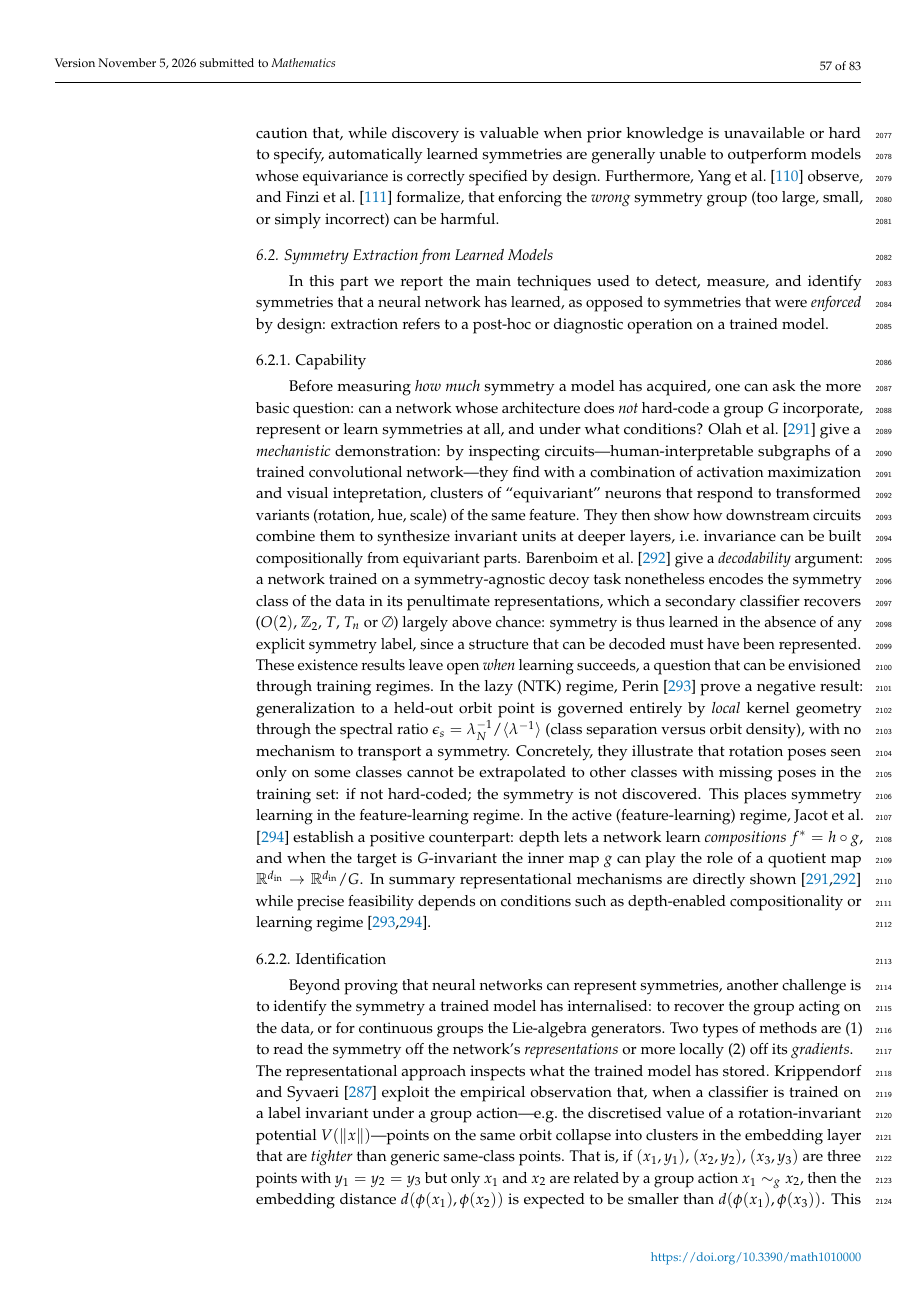
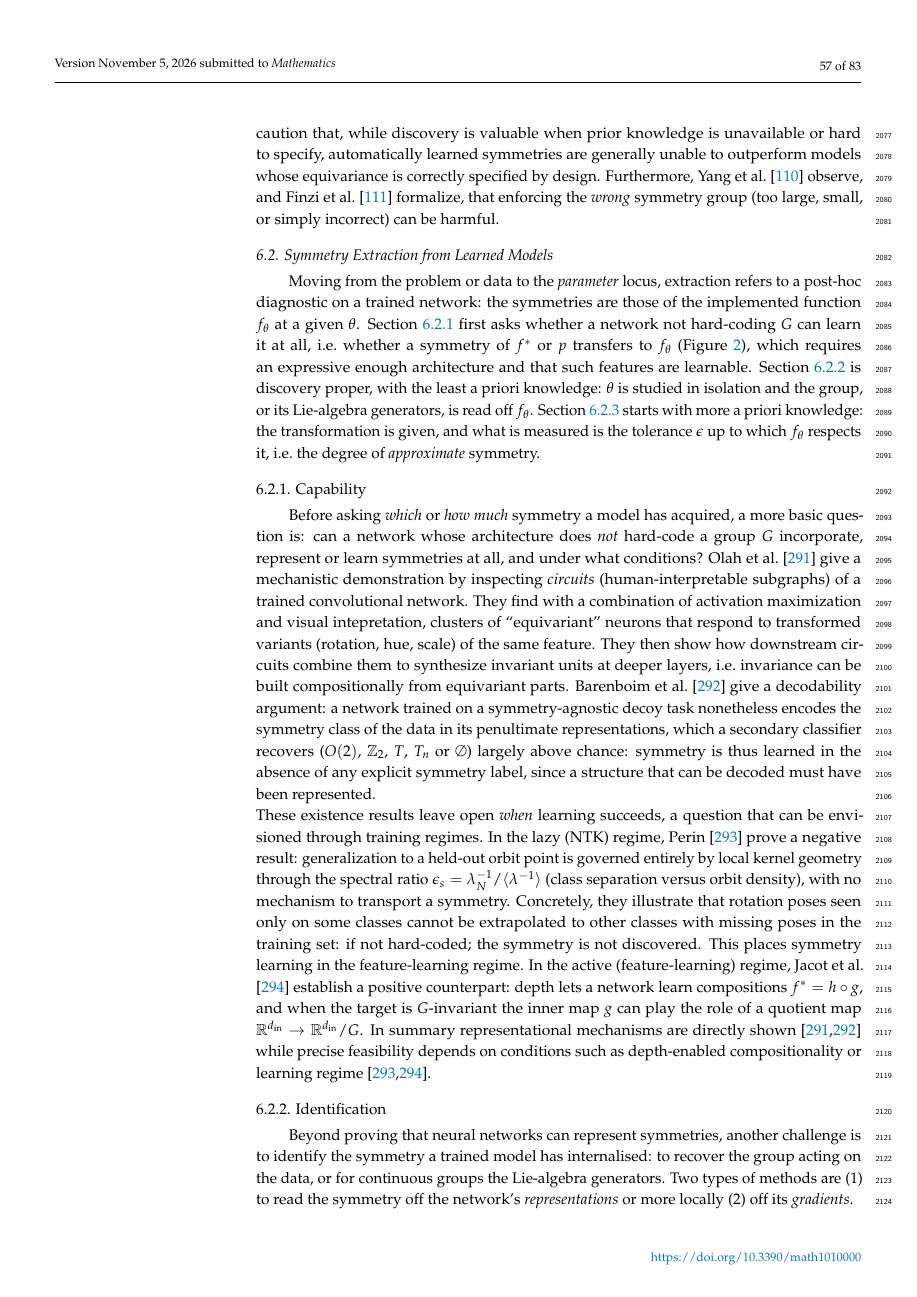
Before and after one commit to PierrickLeroy/Symmetries-in-Deep-Learning-a-Survey, a LaTeX paper (main.tex): page 57 of 83. Compiled offline with pdfLaTeX.

Commit message:
header Symmetry Extraction from Learned Models

```diff
--- a/main.tex
+++ b/main.tex
@@ -2251,23 +2251,27 @@ Furthermore, \citet{yang2023p4icml} observe, and \citet{finzi2021anips} formaliz
 
 
 \subsection{Symmetry Extraction from Learned Models}\label{sec:sym-extract-model}
-In this part we report the main techniques used to detect, measure, and identify symmetries that a neural network has learned, as opposed to symmetries that were \emph{enforced} by design: extraction refers to a post-hoc or diagnostic operation on a trained model.
-
-
-\subsubsection{Capability}
+Moving from the problem or data to the \emph{parameter} locus, extraction refers to a post-hoc diagnostic on a trained network: the symmetries are those of the implemented function $f_\theta$ at a given $\theta$.
+\Cref{sec:disco-capability} first asks whether a network not hard-coding $G$ can learn it at all, i.e.\ whether a symmetry of $f^*$ or $p$ transfers to $f_\theta$ (\Cref{fig:sym-loci}), which requires an expressive enough architecture and that such features are learnable.
+\Cref{sec:disco-identification} is discovery proper, with the least a priori knowledge: $\theta$ is studied in isolation and the group, or its Lie-algebra generators, is read off $f_\theta$.
+\Cref{sec:sym-quantification} starts with more a priori knowledge: the transformation is given, and what is measured is the tolerance $\epsilon$ up to which $f_\theta$ respects it, i.e.\ the degree of \emph{approximate} symmetry.
+
+
+\subsubsection{Capability}\label{sec:disco-capability}
 % lenc2014a: if the linear map exists but only one transformation at a time
-Before measuring \emph{how much} symmetry a model has acquired, one can ask the more basic question: can a network whose architecture does \emph{not} hard-code a group $G$ incorporate, represent or learn symmetries at all, and under what conditions?
-\citet{olah2020d} give a \emph{mechanistic} demonstration: by inspecting circuits---human-interpretable subgraphs of a trained convolutional network---they find with a combination of activation maximization and visual intepretation, clusters of ``equivariant'' neurons that respond to transformed variants (rotation, hue, scale) of the same feature.
+Before asking \emph{which} or \emph{how much} symmetry a model has acquired, a more basic question is: can a network whose architecture does \emph{not} hard-code a group $G$ incorporate, represent or learn symmetries at all, and under what conditions?
+\citet{olah2020d} give a mechanistic demonstration by inspecting \emph{circuits} (human-interpretable subgraphs) of a trained convolutional network.
+They find with a combination of activation maximization and visual intepretation, clusters of ``equivariant'' neurons that respond to transformed variants (rotation, hue, scale) of the same feature.
 They then show how downstream circuits combine them to synthesize invariant units at deeper layers, i.e.\ invariance can be built compositionally from equivariant parts.
-\citet{barenboim2021sp} give a \emph{decodability} argument: a network trained on a symmetry-agnostic decoy task nonetheless encodes the symmetry class of the data in its penultimate representations, which a secondary classifier recovers ($O(2)$, $\mathbb{Z}_2$, $T$, $T_n$ or $\emptyset$) largely above chance: symmetry is thus learned in the absence of any explicit symmetry label, since a structure that can be decoded must have been represented.\newline
+\citet{barenboim2021sp} give a decodability argument: a network trained on a symmetry-agnostic decoy task nonetheless encodes the symmetry class of the data in its penultimate representations, which a secondary classifier recovers ($O(2)$, $\mathbb{Z}_2$, $T$, $T_n$ or $\emptyset$) largely above chance: symmetry is thus learned in the absence of any explicit symmetry label, since a structure that can be decoded must have been represented.\newline
 These existence results leave open \emph{when} learning succeeds, a question that can be envisioned through training regimes.
-In the lazy (NTK) regime, \citet{perin2025} prove a negative result: generalization to a held-out orbit point is governed entirely by \emph{local} kernel geometry through the spectral ratio $\epsilon_s = \lambda_N^{-1}/\langle\lambda^{-1}\rangle$ (class separation versus orbit density), with no mechanism to transport a symmetry.
+In the lazy (NTK) regime, \citet{perin2025} prove a negative result: generalization to a held-out orbit point is governed entirely by local kernel geometry through the spectral ratio $\epsilon_s = \lambda_N^{-1}/\langle\lambda^{-1}\rangle$ (class separation versus orbit density), with no mechanism to transport a symmetry.
 Concretely, they illustrate that rotation poses seen only on some classes cannot be extrapolated to other classes with missing poses in the training set: if not hard-coded; the symmetry is not discovered.
 This places symmetry learning in the feature-learning regime.
-In the active (feature-learning) regime, \citet{jacot2025} establish a positive counterpart: depth lets a network learn \emph{compositions} $f^\ast = h \circ g$, and when the target is $G$-invariant the inner map $g$ can play the role of a quotient map $\mathbb{R}^{d_{\mathrm{in}}} \to \mathbb{R}^{d_{\mathrm{in}}}/G$.
+In the active (feature-learning) regime, \citet{jacot2025} establish a positive counterpart: depth lets a network learn compositions $f^\ast = h \circ g$, and when the target is $G$-invariant the inner map $g$ can play the role of a quotient map $\mathbb{R}^{d_{\mathrm{in}}} \to \mathbb{R}^{d_{\mathrm{in}}}/G$.
 In summary representational mechanisms are directly shown \citep{olah2020d,barenboim2021sp} while precise feasibility depends on conditions such as depth-enabled compositionality or learning regime \citep{perin2025,jacot2025}.
 
-\subsubsection{Identification}\label{par:identification-anchor}
+\subsubsection{Identification}\label{sec:disco-identification}
 Beyond proving that neural networks can represent symmetries, another challenge is to identify the symmetry a trained model has internalised: to recover the group acting on the data, or for continuous groups the Lie-algebra generators.
 Two types of methods are (1) to read the symmetry off the network's \emph{representations} or more locally (2) off its \emph{gradients}.\newline
 The representational approach inspects what the trained model has stored.
```
Also changed, not shown: main.tex (2 more changed lines).
